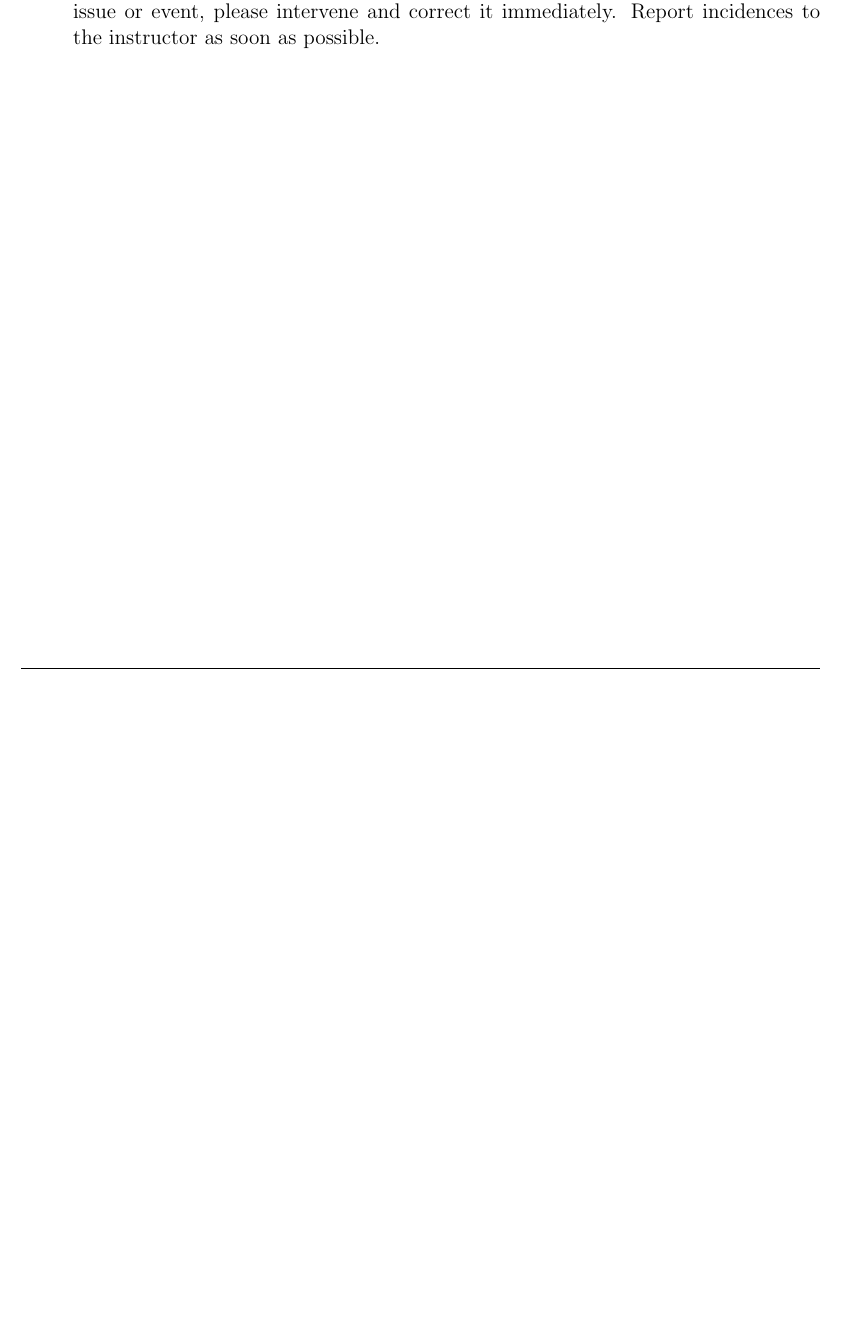
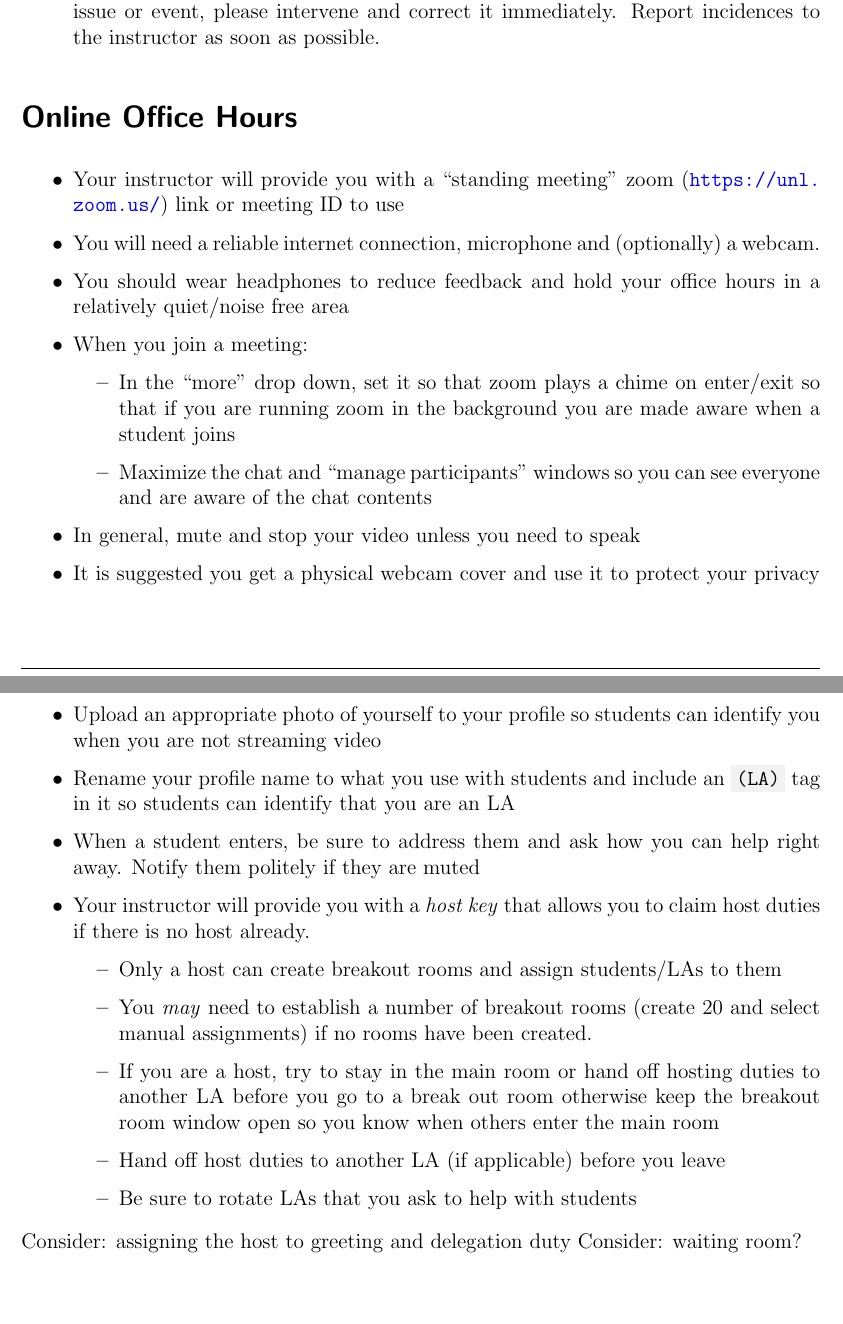
Before and after one commit to cbourke/ComputerScienceI, a LaTeX document (documents/talaGuidelines.tex): part of page 5 of 5 before the commit and two parts of pages 5 and 6 of 6 after it, the two joined at a grey line, cut so that both start at the same text, the shorter picture padded with empty space. The pictures show the PDF file documents/talaGuidelines.pdf that the author committed with the source.

Commit message:
draft guidelines for online office hours

```diff
--- a/documents/talaGuidelines.tex
+++ b/documents/talaGuidelines.tex
@@ -300,5 +300,40 @@ discuss the following:
     Report incidences to the instructor as soon as possible.
 \end{itemize}
 
+\section*{Online Office Hours}
+
+\begin{itemize}
+  \item Your instructor will provide you with a ``standing meeting''
+  zoom (\url{https://unl.zoom.us/}) link or meeting ID to use
+  \item You will need a reliable internet connection, microphone and
+  (optionally) a webcam.
+  \item You should wear headphones to reduce feedback and hold your
+  office hours in a relatively quiet/noise free area
+  \item When you join a meeting:
+  \begin{itemize}
+    \item In the ``more'' drop down, set it so that zoom plays a chime on
+    enter/exit so that if you are running zoom in the background you are
+    made aware when a student joins
+    \item Maximize the chat and ``manage participants'' windows so you can
+    see everyone and are aware of the chat contents
+  \end{itemize}
+  \item In general, mute and stop your video unless you need to speak
+  \item It is suggested you get a physical webcam cover and use it to protect your privacy
+  \item Upload an appropriate photo of yourself to your profile so students can identify you when you are not streaming video
+  \item Rename your profile name to what you use with students and include an \mintinline{text}{(LA)} tag in it so students can identify that you are an LA
+
+  \item When a student enters, be sure to address them and ask how you can help right away.  Notify them politely if they are muted
+  \item Your instructor will provide you with a \emph{host key} that allows you to claim host duties if there is no host already.
+  \begin{itemize}
+    \item Only a host can create breakout rooms and assign students/LAs to them
+    \item You \emph{may} need to establish a number of breakout rooms (create 20 and select manual assignments) if no rooms have been created.
+    \item If you are a host, try to stay in the main room or hand off hosting duties to another LA before you go to a break out room otherwise keep the breakout room window open so you know when others enter the main room
+    \item Hand off host duties to another LA (if applicable) before you leave
+    \item Be sure to rotate LAs that you ask to help with students
+  \end{itemize}
+\end{itemize}
+
+Consider: assigning the host to greeting and delegation duty
+Consider: waiting room?
 
 \end{document}
```
Also changed, not shown: documents/talaGuidelines.pdf.
